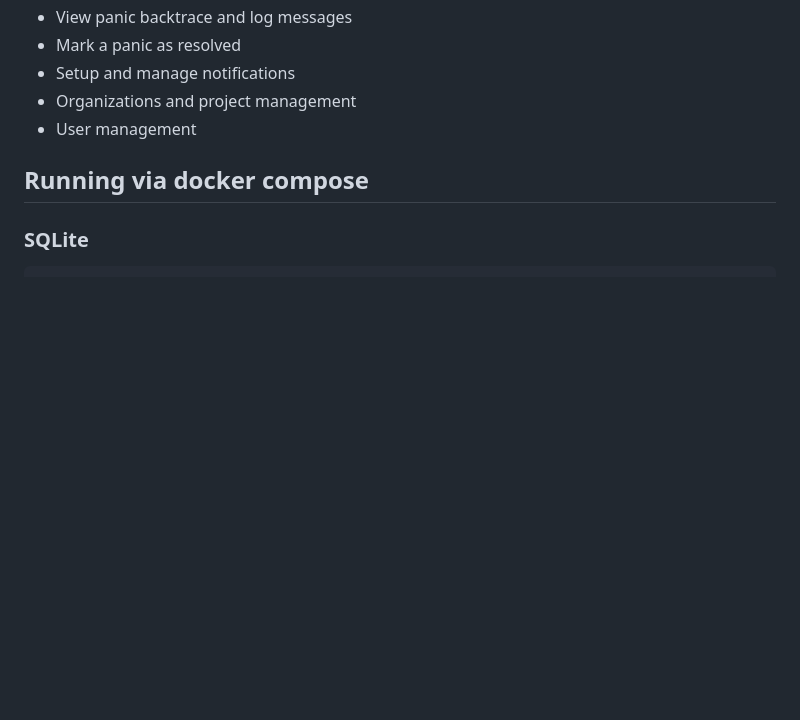
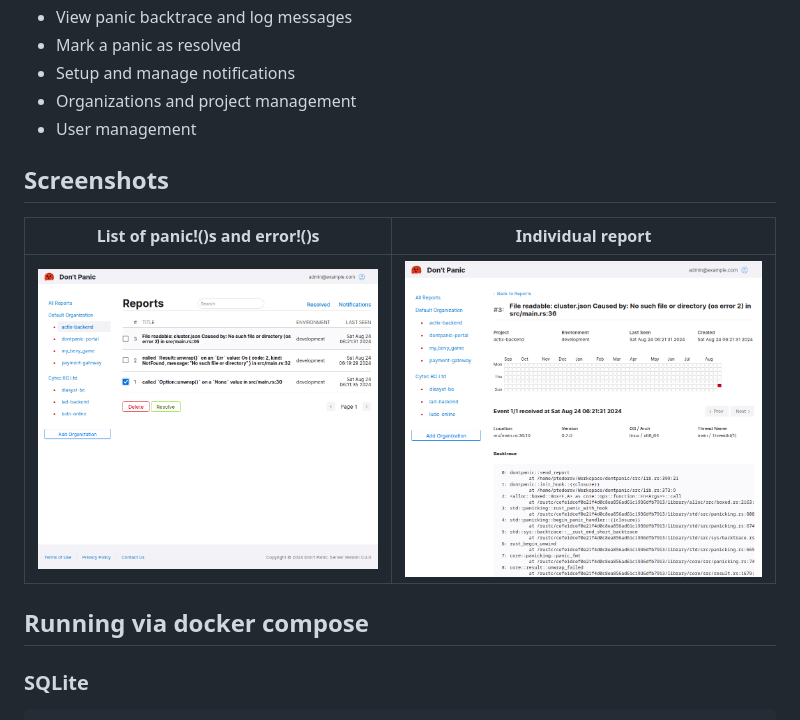
Before and after one commit to peterprototypes/dontpanic-server, a Markdown page: README.md, the part around the change. Rendered like a GitHub page; pictures changed too: static/img/screenshot_list.png (added), static/img/screenshot_report.png (added); blank space fills up the shorter version.

Commit message:
doc: added screenshots to README

```diff
--- a/README.md
+++ b/README.md
@@ -16,6 +16,12 @@
 - Setup and manage notifications
 - Organizations and project management
 - User management
+
+## Screenshots
+
+List of panic!()s and error!()s                | Individual report
+:---------------------------------------------:|:--------------------------------------------------:
+![](/static/img/screenshot_list.png?raw=true)  |  ![](/static/img/screenshot_report.png?raw=true)
 
 ## Running via docker compose
 
```
